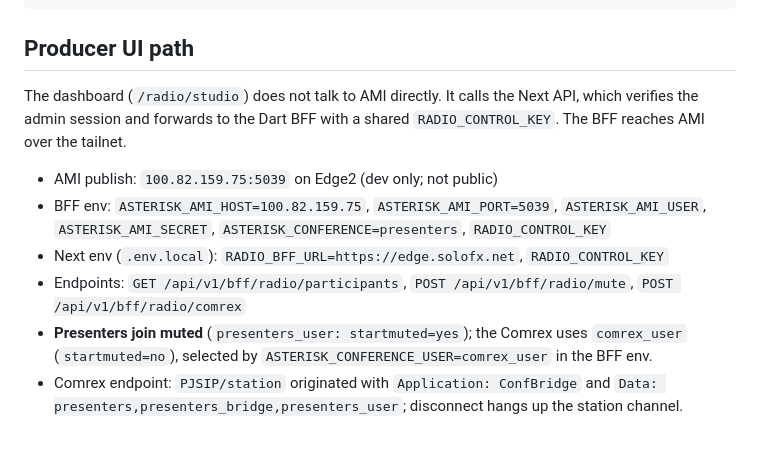
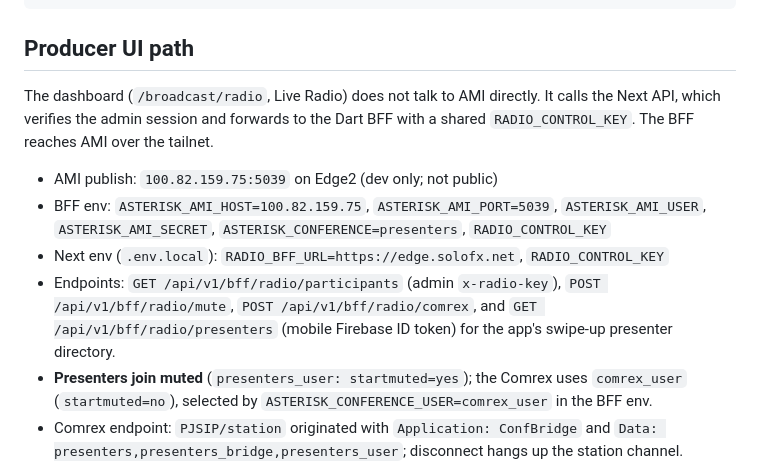
Before and after one commit to solog80/stationcast, a Markdown page: asterisk-dev/README.md, the part around the change. Rendered like a GitHub page; blank space fills up the shorter version.

Commit message:
docs: document Live Radio BFF directory and current routes

```diff
--- a/asterisk-dev/README.md
+++ b/asterisk-dev/README.md
@@ -82,7 +82,7 @@ docker exec asterisk-dev asterisk -rx "confbridge list presenters"
 
 ## Producer UI path
 
-The dashboard (`/radio/studio`) does not talk to AMI directly. It calls the
+The dashboard (`/broadcast/radio`, Live Radio) does not talk to AMI directly. It calls the
 Next API, which verifies the admin session and forwards to the Dart BFF with a
 shared `RADIO_CONTROL_KEY`. The BFF reaches AMI over the tailnet.
 
@@ -92,8 +92,10 @@ shared `RADIO_CONTROL_KEY`. The BFF reaches AMI over the tailnet.
   `RADIO_CONTROL_KEY`
 - Next env (`.env.local`): `RADIO_BFF_URL=https://edge.solofx.net`,
   `RADIO_CONTROL_KEY`
-- Endpoints: `GET /api/v1/bff/radio/participants`,
-  `POST /api/v1/bff/radio/mute`, `POST /api/v1/bff/radio/comrex`
+- Endpoints: `GET /api/v1/bff/radio/participants` (admin `x-radio-key`),
+  `POST /api/v1/bff/radio/mute`, `POST /api/v1/bff/radio/comrex`,
+  and `GET /api/v1/bff/radio/presenters` (mobile Firebase ID token) for the
+  app's swipe-up presenter directory.
 - **Presenters join muted** (`presenters_user: startmuted=yes`); the Comrex
   uses `comrex_user` (`startmuted=no`), selected by
   `ASTERISK_CONFERENCE_USER=comrex_user` in the BFF env.
```
Also changed, not shown: SIP_MULTIUSER_PLAN.md (+8 -1 lines), asterisk-dev/TWO_PHONE_TEST.md (+1 -1 lines).
